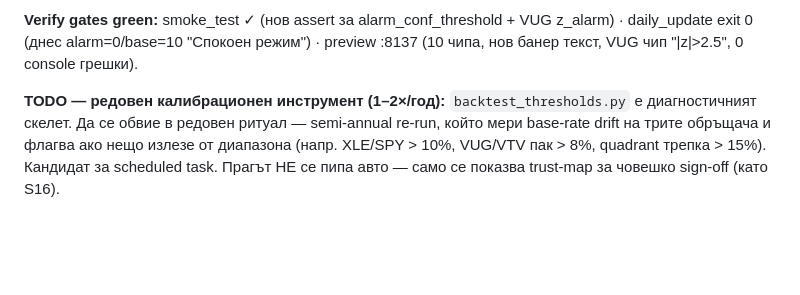
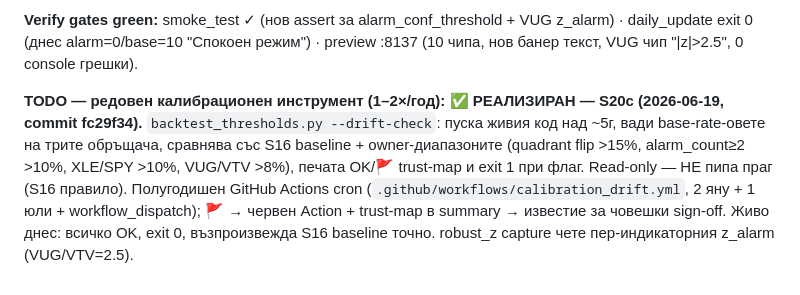
Before and after one commit to tsvetoslavtsachev/ETF-rotationradar, a Markdown page: BACKLOG.md, the part around the change. Rendered like a GitHub page; blank space fills up the shorter version.

Commit message:
docs: mark calibration drift-gate TODO done (S20c)
Co-Authored-By: Claude Opus 4.8 <noreply@anthropic.com>

```diff
--- a/BACKLOG.md
+++ b/BACKLOG.md
@@ -123,8 +123,11 @@ VUG-driven (лято'25). Оцелелите 5 alarm-седмици са по-т
 · daily_update exit 0 (днес alarm=0/base=10 "Спокоен режим") · preview :8137 (10 чипа,
 нов банер текст, VUG чип "|z|>2.5", 0 console грешки).
 
-**TODO — редовен калибрационен инструмент (1–2×/год):** `backtest_thresholds.py` е
-диагностичният скелет. Да се обвие в редовен ритуал — semi-annual re-run, който мери
-base-rate drift на трите обръщача и флагва ако нещо излезе от диапазона (напр. XLE/SPY >
-10%, VUG/VTV пак > 8%, quadrant трепка > 15%). Кандидат за scheduled task. Прагът НЕ се
-пипа авто — само се показва trust-map за човешко sign-off (като S16).
+**TODO — редовен калибрационен инструмент (1–2×/год):** ✅ **РЕАЛИЗИРАН — S20c (2026-06-19,
+commit fc29f34).** `backtest_thresholds.py --drift-check`: пуска живия код над ~5г, вади
+base-rate-овете на трите обръщача, сравнява със S16 baseline + owner-диапазоните (quadrant
+flip >15%, alarm_count≥2 >10%, XLE/SPY >10%, VUG/VTV >8%), печата OK/🚩 trust-map и exit 1
+при флаг. Read-only — НЕ пипа праг (S16 правило). Полугодишен GitHub Actions cron
+(`.github/workflows/calibration_drift.yml`, 2 яну + 1 юли + workflow_dispatch); 🚩 → червен
+Action + trust-map в summary → известие за човешки sign-off. Живо днес: всичко OK, exit 0,
+възпроизвежда S16 baseline точно. robust_z capture чете пер-индикаторния z_alarm (VUG/VTV=2.5).
```
